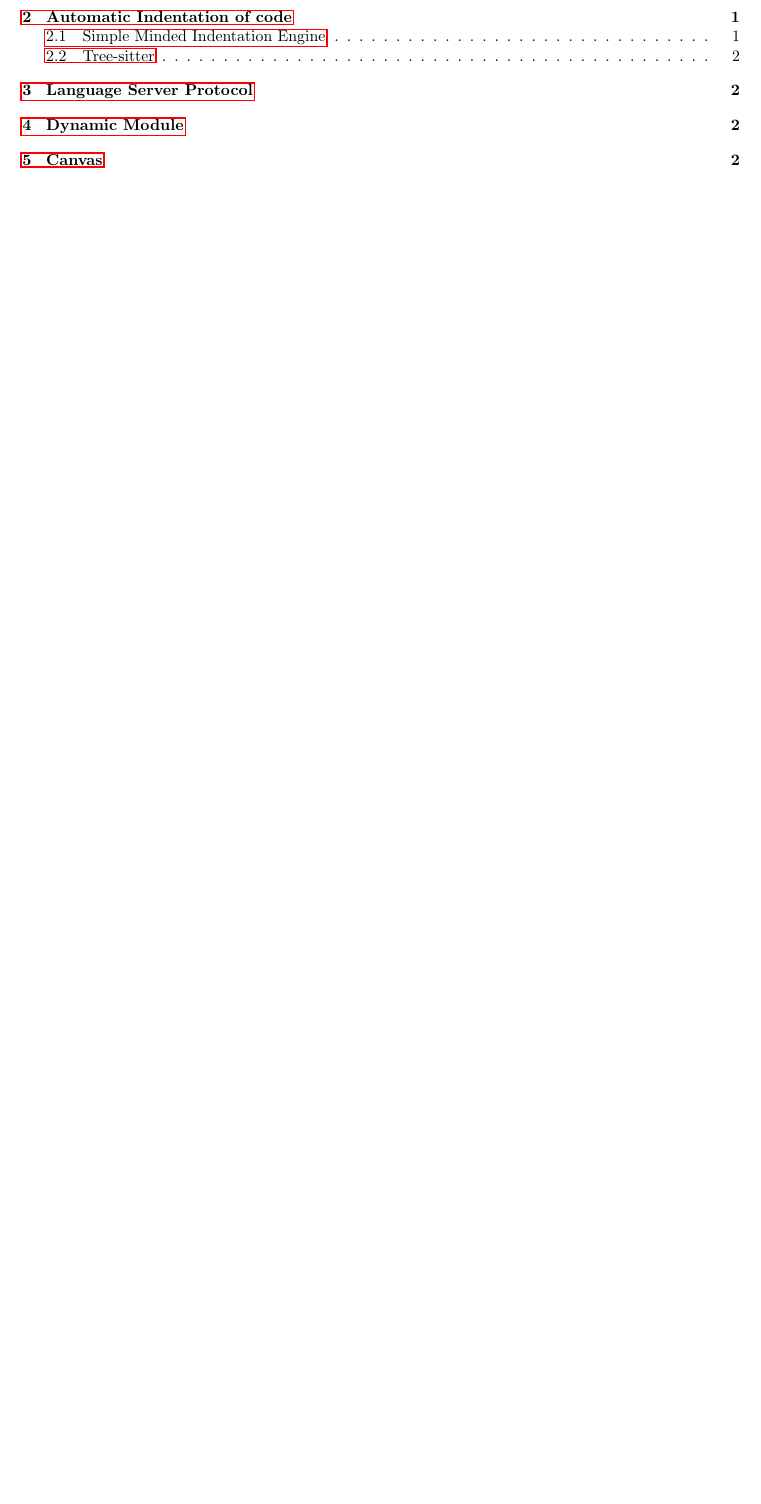
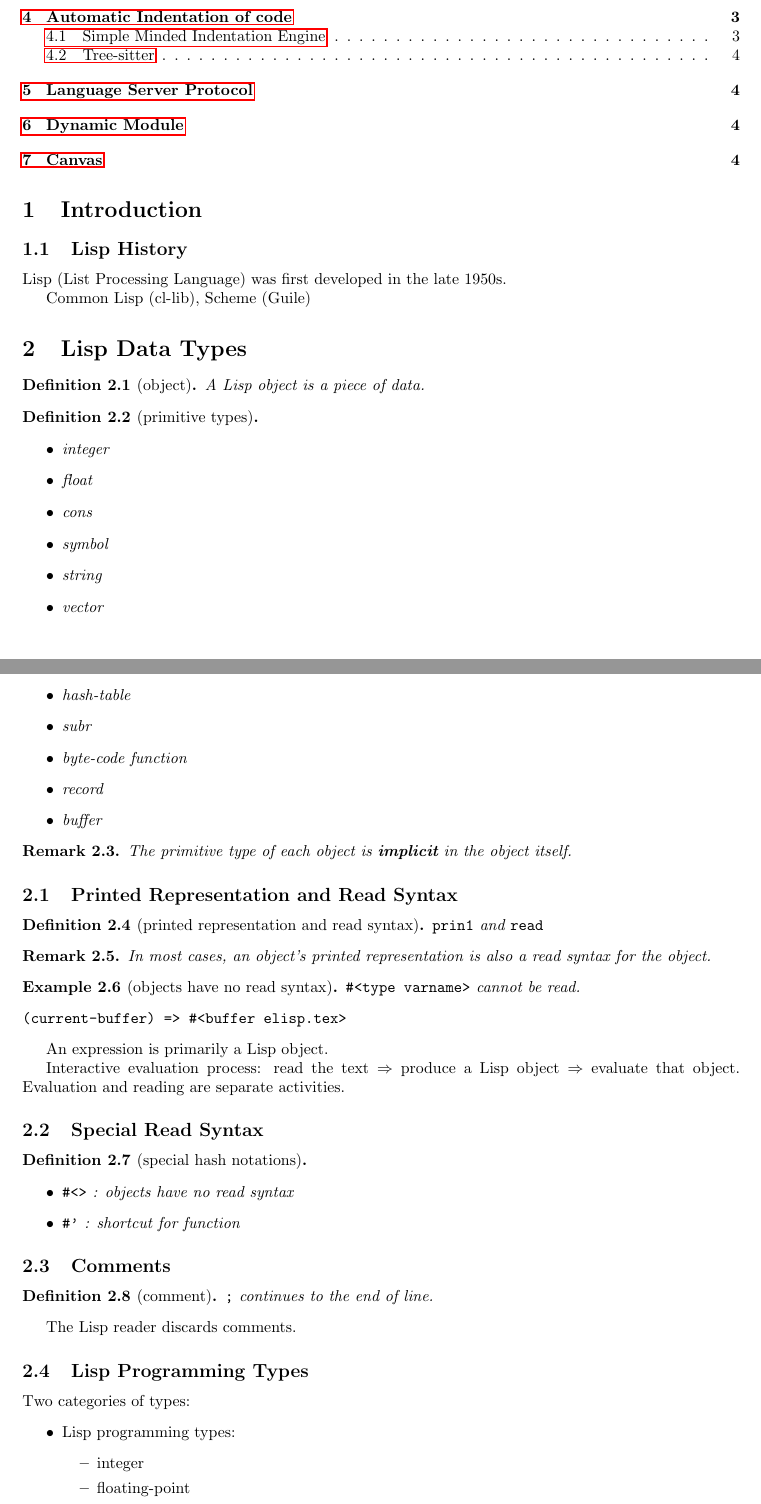
Before and after one commit to TurbulenceChaos/turbulencechaos.github.io, a LaTeX document (programming/elisp/elisp.tex): part of page 1 of 2 before the commit and two parts of pages 1 and 2 of 4 after it, the two joined at a grey line, cut so that both start at the same text, the shorter picture padded with empty space. Compiled offline with pdfLaTeX.

Commit message:
Update elisp.tex

```diff
--- a/programming/elisp/elisp.tex
+++ b/programming/elisp/elisp.tex
@@ -11,3 +11,78 @@
 \begin{document}
 \maketitle
 \tableofcontents
+
+\section{Introduction}
+\subsection{Lisp History}
+Lisp (List Processing Language) was first developed in the late 1950s.
+
+Common Lisp (cl-lib), Scheme (Guile)
+
+\section{Lisp Data Types}
+\begin{definition}[object]
+    A Lisp object is a piece of data.
+\end{definition}
+
+\begin{definition}[primitive types]~
+    \begin{itemize}
+        \item integer
+        \item float
+        \item cons
+        \item symbol
+        \item string
+        \item vector
+        \item hash-table
+        \item subr
+        \item byte-code function
+        \item record
+        \item buffer
+    \end{itemize}
+\end{definition}
+
+\begin{remark}
+    The primitive type of each object is \textbf{implicit} in the object itself.
+\end{remark}
+
+\subsection{Printed Representation and Read Syntax}
+\begin{definition}[printed representation and read syntax]
+    \verb|prin1| and \verb|read|
+\end{definition}
+
+\begin{remark}
+    In most cases, an object's printed representation is also a read syntax for the object.
+\end{remark}
+
+\begin{example}[objects have no read syntax]
+    \verb|#<type varname>| cannot be read.
+    \begin{verbatim}
+(current-buffer) => #<buffer elisp.tex>
+\end{verbatim}
+\end{example}
+
+An expression is primarily a Lisp object.
+
+Interactive evaluation process: read the text $\Rightarrow$ produce a Lisp object $\Rightarrow$ evaluate that object. Evaluation and reading are separate activities.
+
+\subsection{Special Read Syntax}
+\begin{definition}[special hash notations]~
+    \begin{itemize}
+        \item \verb|#<>| : objects have no read syntax
+        \item \verb|#'| : shortcut for function
+    \end{itemize}
+\end{definition}
+
+\subsection{Comments}
+\begin{definition}[comment]
+    \verb|;| continues to the end of line.
+\end{definition}
+
+The Lisp reader discards comments.
+
+\subsection{Lisp Programming Types}
+Two categories of types:
+\begin{itemize}
+    \item Lisp programming types:
+          \begin{itemize}
+              \item integer
+              \item floating-point
+              \item character
@@ -13,0 +105 @@
+              \item finalizer
```
Also changed, not shown: literature/music/music.tex (+10 -1 lines), literature/music/music.pdf, programming/elisp/elisp.pdf, programming/elisp/elisp.tex (39 more changed lines).
